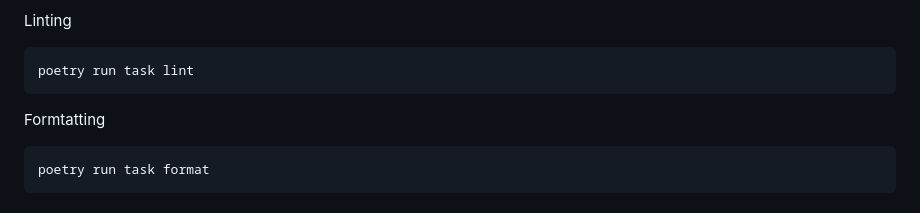
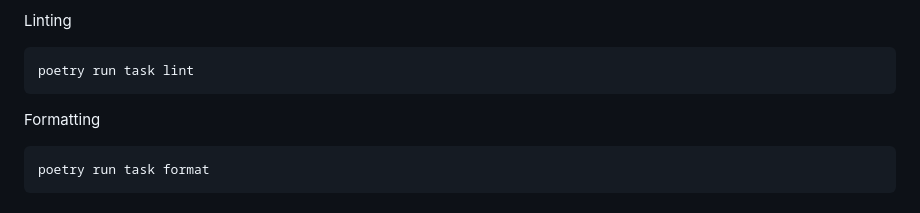
Before and after one commit to HojiChar/HojiChar, a Markdown page: README.md, the part around the change. Rendered like a GitHub page.

Commit message:
Fix typo in README

````diff
--- a/README.md
+++ b/README.md
@@ -376,7 +376,7 @@ Linting
 poetry run task lint
 ```
 
-Formtatting
+Formatting
 
 ```
 poetry run task format
````
